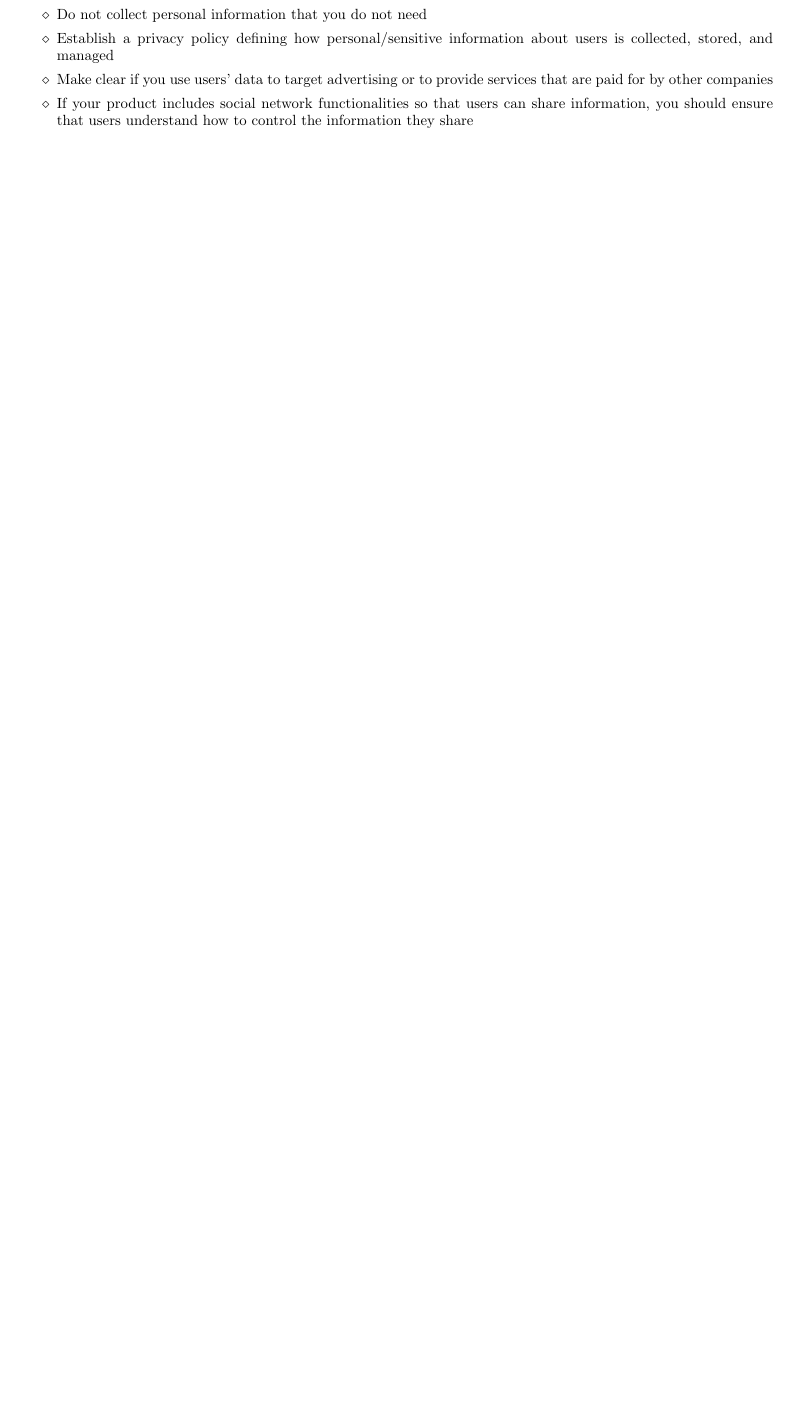
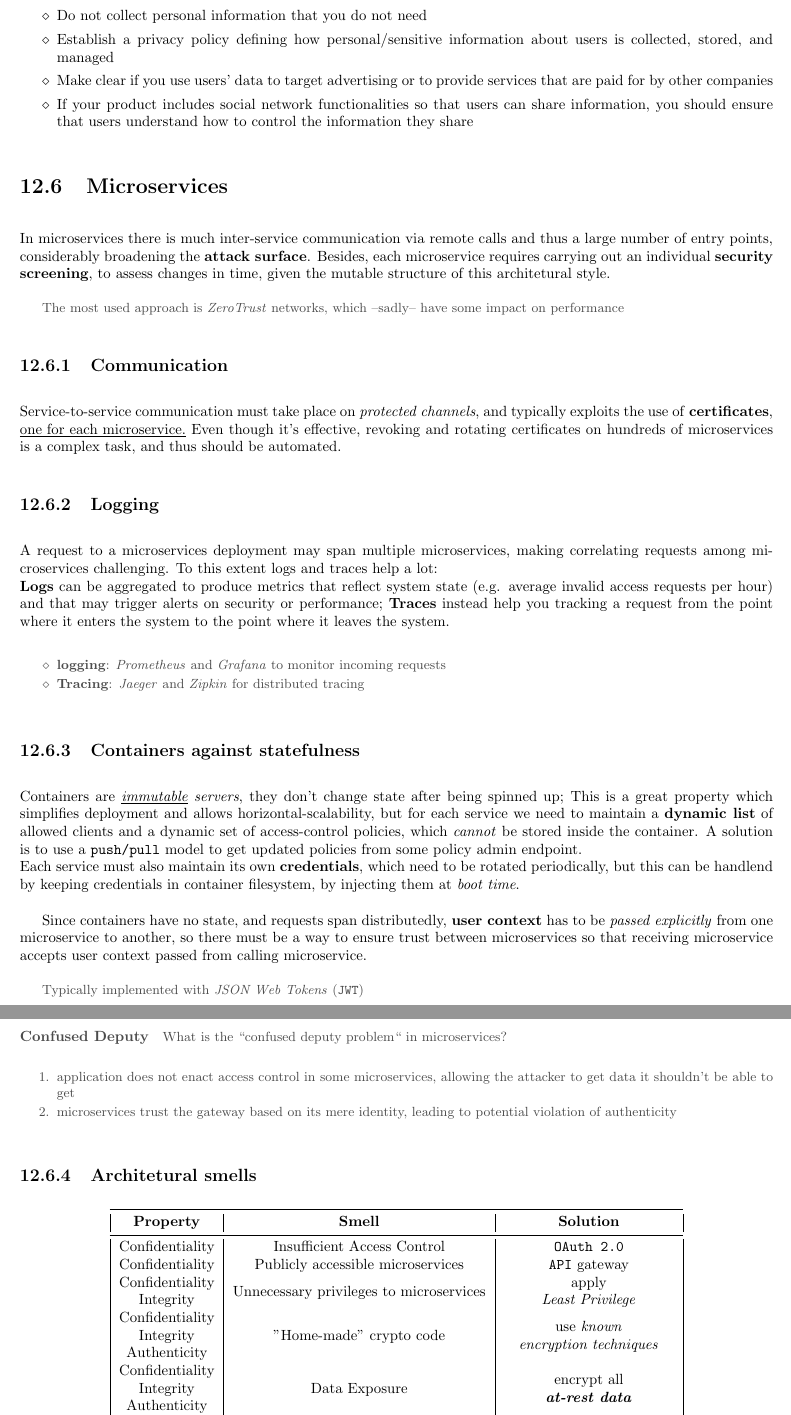
Before and after one commit to frenzis01/UniPi-Notes, a LaTeX thesis (ASE - Advanced Software Engineering/main.tex, which reads ASE - Advanced Software Engineering/chapters/12.tex): part of page 42 of 57 before the commit and two parts of pages 42 and 43 of 58 after it, the two joined at a grey line, cut so that both start at the same text, the shorter picture padded with empty space. Compiled offline with pdfLaTeX.

Commit message:
added security on microservices lecture

```diff
--- a/ASE - Advanced Software Engineering/chapters/12.tex
+++ b/ASE - Advanced Software Engineering/chapters/12.tex
@@ -157,3 +163,64 @@ we can provide some tips based on this assumption:
    information, you should ensure that users understand how to control the
    information they share
 \end{itemize}
+
+\section{Microservices}
+In microservices there is much inter-service communication via remote calls and thus a large number of entry points,
+considerably broadening the \textbf{attack surface}.
+Besides, each microservice requires carrying out an individual \textbf{security screening},
+to assess changes in time, given the mutable structure of this architetural style.
+\note{The most used approach is \textit{ZeroTrust} networks, which {--}sadly{--} have some impact on performance}
+
+\subsection{Communication}
+Service-to-service communication must take place on \textit{protected channels}, and typically exploits the use of \textbf{certificates}, \underline{one for each microservice.}
+Even though it's effective,
+revoking and rotating certificates on hundreds of microservices is a complex task, and thus should be automated.
+
+\subsection{Logging}
+A request to a microservices deployment may span multiple microservices, making correlating requests among microservices challenging.
+To this extent logs and traces help a lot:\\
+\textbf{Logs} can be aggregated to produce metrics that reflect system state (e.g.
+average invalid access requests per hour) and that may trigger alerts on security or performance;
+\textbf{Traces} instead help you tracking a request from the point where it enters the system to the point where it leaves the system.
+\note{
+   \begin{itemize}
+      \item \textbf{logging}:
+      \textit{Prometheus} and \textit{Grafana} to monitor incoming requests
+      \item \textbf{Tracing}:
+      \textit{Jaeger} and \textit{Zipkin} for distributed tracing
+   \end{itemize}
+}
+
+\subsection{Containers against statefulness}
+Containers are \textit{\underline{immutable} servers}, they don’t change state after being spinned up;
+This is a great property which simplifies deployment and allows horizontal-scalability,
+but for each service we need to maintain a \textbf{dynamic list} of allowed clients and a dynamic set of access-control policies, which \textit{cannot} be stored inside the container.
+A solution is to use a \texttt{push/pull} model to get updated policies from some policy admin endpoint.\\
+Each service must also maintain its own \textbf{credentials}, which need to be rotated periodically,
+but this can be handlend by keeping credentials in container filesystem, by injecting them at \textit{boot time}.
+
+Since containers have no state, and requests span distributedly, \textbf{user context} has to be \textit{passed explicitly} from one microservice to another,
+so there must be a way to ensure trust between microservices so that receiving microservice accepts user context passed from calling microservice.
+\note{Typically implemented with \textit{JSON Web Tokens} (\texttt{JWT})}
+
+\note{
+   \paragraph*{Confused Deputy}
+   What is the “confused deputy problem“ in microservices?
+   \begin{enumerate}
+      \item application does not enact access control in some microservices, allowing the attacker to get data it shouldn’t be able to get
+      \item microservices trust the gateway based on its mere identity, leading to potential violation of authenticity
+   \end{enumerate}
+}
+\subsection{Architetural smells}
+\begin{table}[htbp]
+   \centering
+   \begin{tabular}{|c|c|c|}
+      \toprule
+      \textbf{Property} & \textbf{Smell} & \textbf{Solution}\\
+      \midrule
+      Confidentiality & Insufficient Access Control & \texttt{OAuth 2.0}\\
+      Confidentiality & Publicly accessible microservices & \texttt{API} gateway\\
+      \makecell{Confidentiality \\ Integrity} & Unnecessary privileges to microservices & \makecell{apply \\ \textit{Least Privilege}}\\
+      \makecell{Confidentiality \\ Integrity \\ Authenticity} & "Home-made" crypto code & \makecell{use \textit{known} \\\textit{encryption techniques}}\\
+      \makecell{Confidentiality \\ Integrity \\ Authenticity} & Data Exposure & \makecell{encrypt all \\ \textit{\textbf{at-rest data}}}\\
+      \makecell{Confidentiality \\ Integrity \\ Authenticity} & Hardcoded secrets & \makecell{encrypt all \\ \textit{\textbf{at-rest secrets}}}\\
@@ -159,0 +232,4 @@ we can provide some tips based on this assumption:
+   \end{tabular}
+   \caption{Microservices security smells and refactorings}
+   \label{tab:microservices_sec_smells}
+\end{table}
--- a/ASE - Advanced Software Engineering/main.tex
+++ b/ASE - Advanced Software Engineering/main.tex
@@ -35,6 +35,8 @@
 
 \usepackage{soul}
 \usepackage{booktabs}
+\usepackage{multirow}
+\usepackage{makecell}
 
 \usepackage{rotating}
 \usepackage{adjustbox}
```
Also changed, not shown: ASE - Advanced Software Engineering/chapters/12.tex (11 more changed lines).
